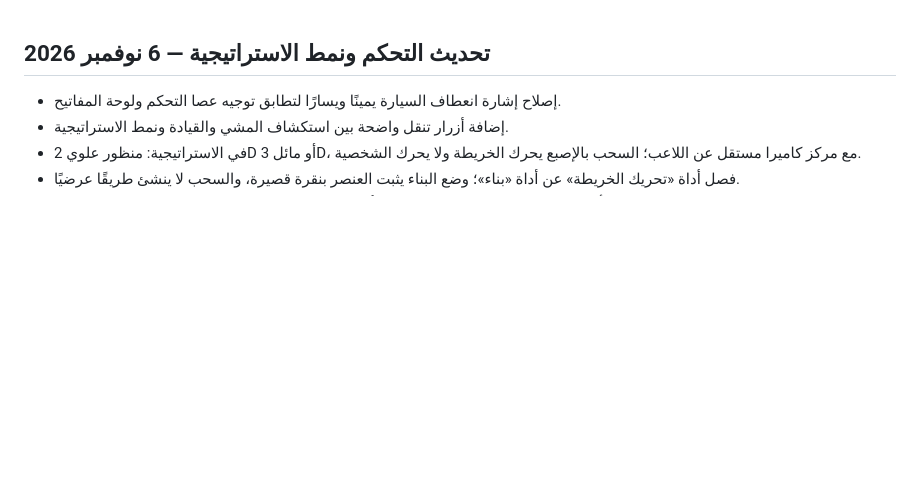
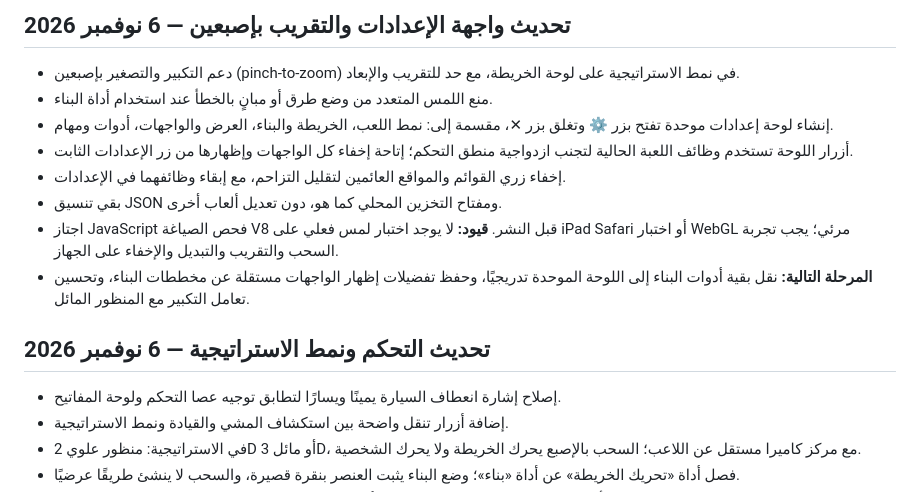
Before and after one commit to youef/gamesplay, a Markdown page: nbu-campus-3d/ROADMAP.md, the part around the change. GitHub-like rendering; blank space fills up the shorter version.

Commit message:
Document centralized settings and iPad pinch zoom

```diff
--- a/nbu-campus-3d/ROADMAP.md
+++ b/nbu-campus-3d/ROADMAP.md
@@ -1,3 +1,13 @@
+## تحديث واجهة الإعدادات والتقريب بإصبعين — 6 نوفمبر 2026
+- دعم التكبير والتصغير بإصبعين (pinch-to-zoom) في نمط الاستراتيجية على لوحة الخريطة، مع حد للتقريب والإبعاد.
+- منع اللمس المتعدد من وضع طرق أو مبانٍ بالخطأ عند استخدام أداة البناء.
+- إنشاء لوحة إعدادات موحدة تفتح بزر ⚙️ وتغلق بزر ✕، مقسمة إلى: نمط اللعب، الخريطة والبناء، العرض والواجهات، أدوات ومهام.
+- أزرار اللوحة تستخدم وظائف اللعبة الحالية لتجنب ازدواجية منطق التحكم؛ إتاحة إخفاء كل الواجهات وإظهارها من زر الإعدادات الثابت.
+- إخفاء زري القوائم والمواقع العائمين لتقليل التزاحم، مع إبقاء وظائفهما في الإعدادات.
+- بقي تنسيق JSON ومفتاح التخزين المحلي كما هو، دون تعديل ألعاب أخرى.
+- اجتاز JavaScript فحص الصياغة V8 قبل النشر. **قيود:** لا يوجد اختبار لمس فعلي على iPad Safari أو اختبار WebGL مرئي؛ يجب تجربة السحب والتقريب والتبديل والإخفاء على الجهاز.
+- **المرحلة التالية:** نقل بقية أدوات البناء إلى اللوحة الموحدة تدريجيًا، وحفظ تفضيلات إظهار الواجهات مستقلة عن مخططات البناء، وتحسين تعامل التكبير مع المنظور المائل.
+
 ## تحديث التحكم ونمط الاستراتيجية — 6 نوفمبر 2026
 - إصلاح إشارة انعطاف السيارة يمينًا ويسارًا لتطابق توجيه عصا التحكم ولوحة المفاتيح.
 - إضافة أزرار تنقل واضحة بين استكشاف المشي والقيادة ونمط الاستراتيجية.
```
